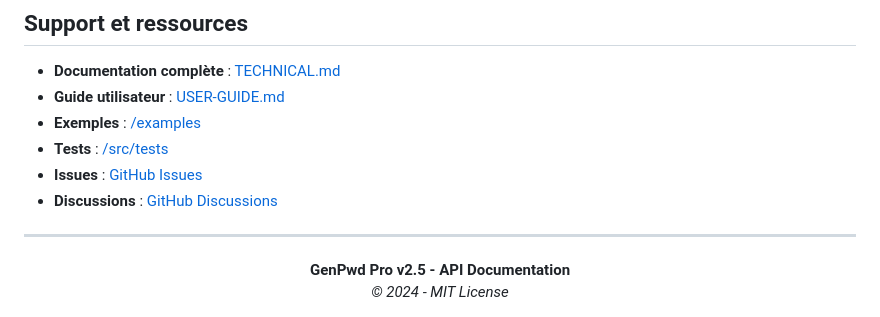
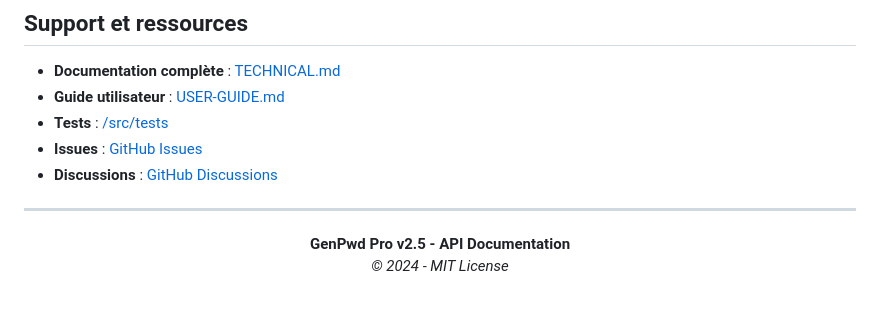
Before and after one commit to VBlackJack/genpwd-pro, a Markdown page: docs/API.md, the part around one of its changes. GitHub-like rendering.

```diff
--- a/docs/API.md
+++ b/docs/API.md
@@ -1123,5 +1123,4 @@ plugins.unregister(pluginName)      // Retire un plugin
 
 - **Documentation complète** : [TECHNICAL.md](./TECHNICAL.md)
 - **Guide utilisateur** : [USER-GUIDE.md](./USER-GUIDE.md)
-- **Exemples** : [/examples](./examples/)
 - **Tests** : [/src/tests](./src/tests/)
```
Also changed, not shown: other parts of docs/API.md (+2 -2 lines).
